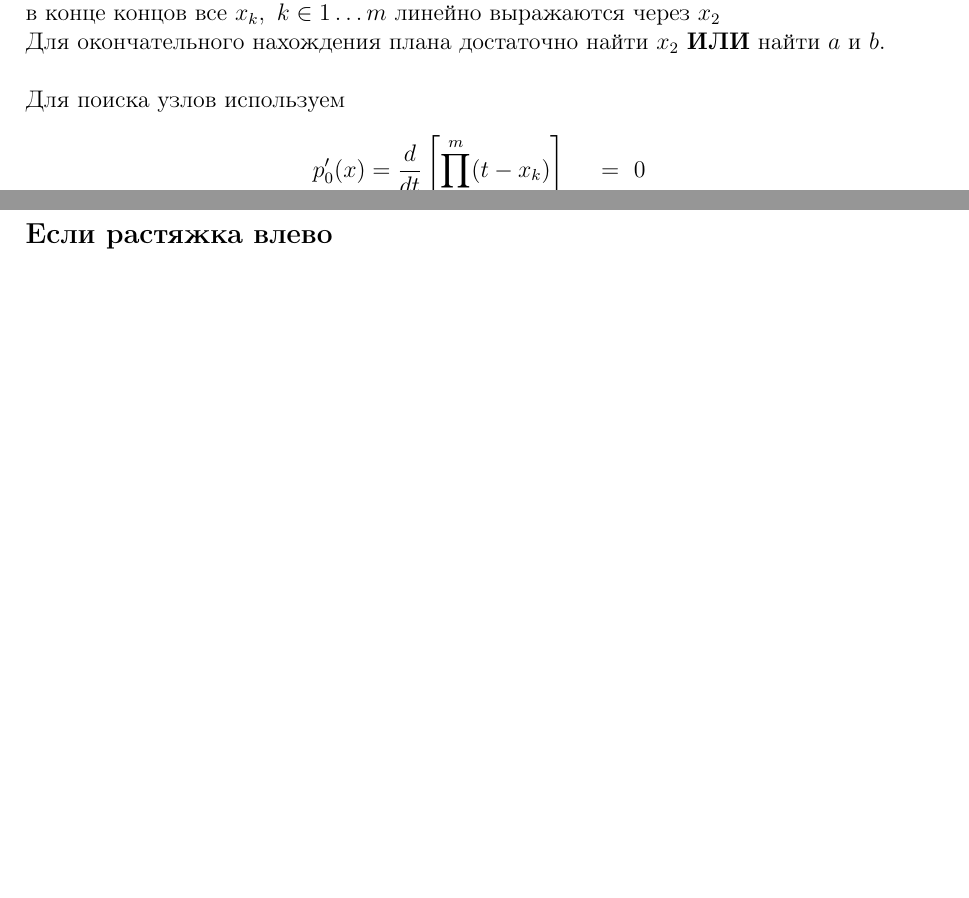
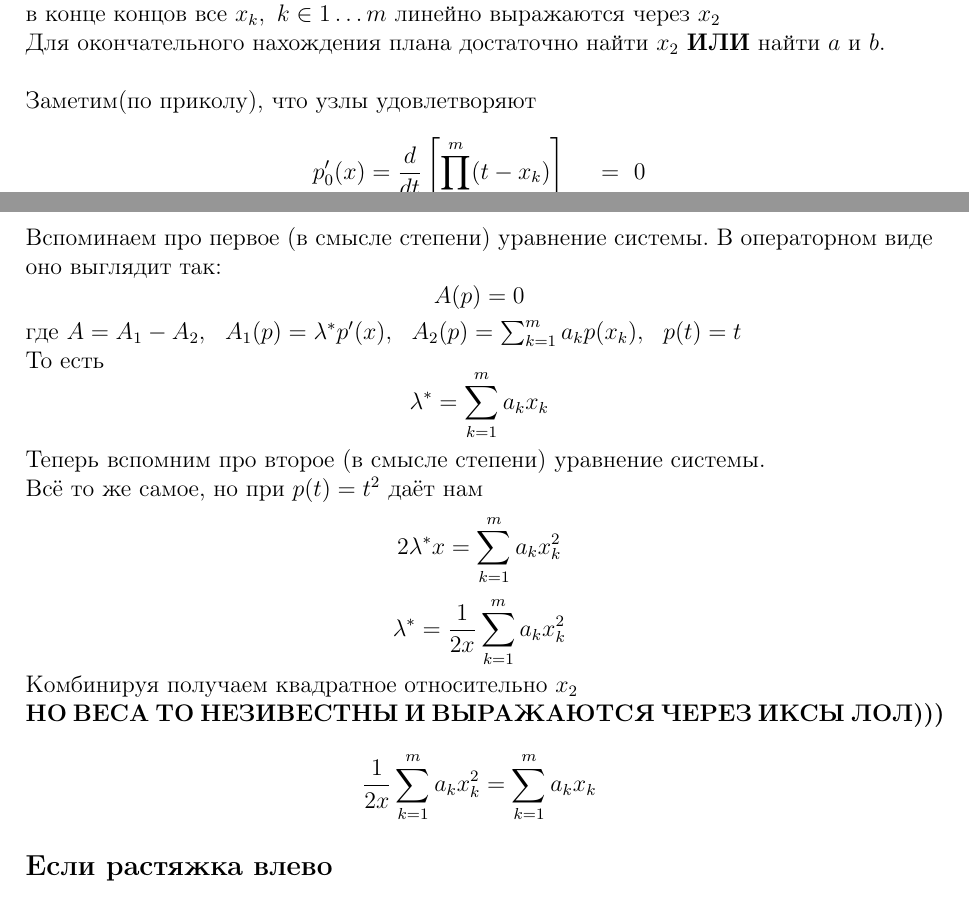
Before and after one commit to lambdadeltaD7/vkr, a LaTeX document (tmp/general.tex): two parts of pages 6 and 7 of 9 before the commit and two parts of pages 6 and 7 of 10 after it, joined at a grey line, cut so that both start at the same text, the shorter picture padded with empty space. Compiled offline with pdfLaTeX.

Commit message:
ALMOST THERE

```diff
--- a/tmp/general.tex
+++ b/tmp/general.tex
@@ -289,9 +289,34 @@
 	\textbf{ИЛИ} найти $a$ и $b$.\\
 
 
-	\noindent Для поиска узлов используем
+	\noindent Заметим(по приколу), что узлы удовлетворяют
 	\[
 	p_0'(x) = \frac{d}{dt} \left[\prod_{k=1}^{m} (t - x_k) \right]_{t=x} = \ 0
+	\]
+
+	\noindent Вспоминаем про первое (в смысле степени) уравнение системы. В операторном виде оно выглядит так:
+	\[
+	A(p) = 0
+	\]
+	где $A = A_1 - A_2, \ \  A_1(p) = \lambda^* p'(x), \ \ A_2(p) = \sum_{k=1}^{m} a_k p(x_k), \ \ p(t)=t$
+
+	\noindent То есть
+	\[
+	 	\lambda^* = \sum_{k=1}^{m} a_k x_k
+	\]
+
+	\noindent Теперь вспомним про второе (в смысле степени) уравнение системы.\\ Всё то же самое, но при $p(t)=t^2$ даёт нам
+	\[
+	2 \lambda^* x = \sum_{k=1}^{m} a_k x_k^2
+	\]
+	\[
+	\lambda^* = \frac{1}{2x}\sum_{k=1}^{m} a_k x_k^2
+	\]
+
+	\noindent Комбинируя получаем квадратное относительно $x_2$\\
+	\textbf{НО ВЕСА ТО НЕЗИВЕСТНЫ И ВЫРАЖАЮТСЯ ЧЕРЕЗ ИКСЫ ЛОЛ))) }
+	\[
+	\frac{1}{2x}\sum_{k=1}^{m} a_k x_k^2 = \sum_{k=1}^{m} a_k x_k
 	\]
 
 	\subsection*{Если растяжка влево}
```
Also changed, not shown: tmp/general.pdf, tmp/general.tex (2 more changed lines).
